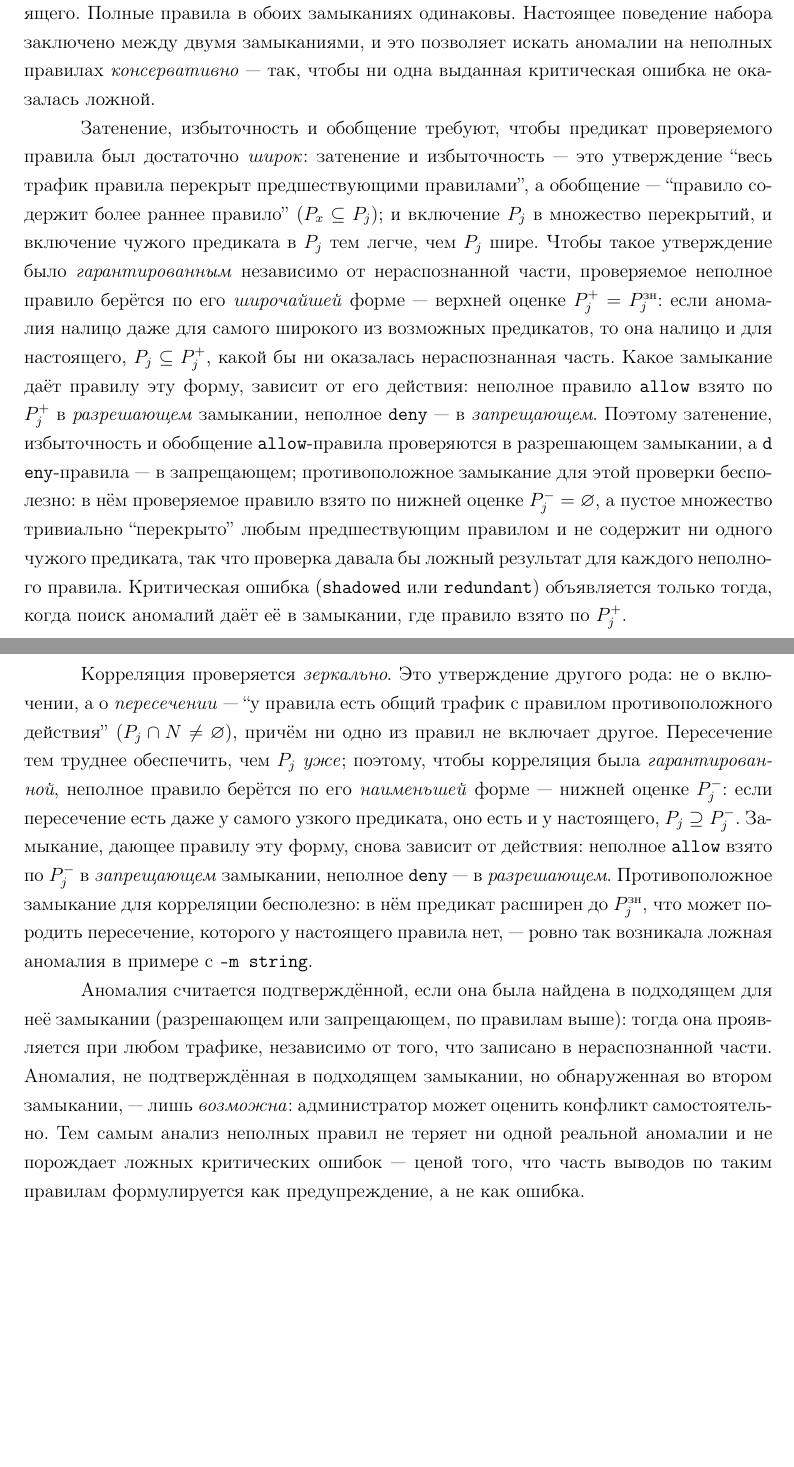
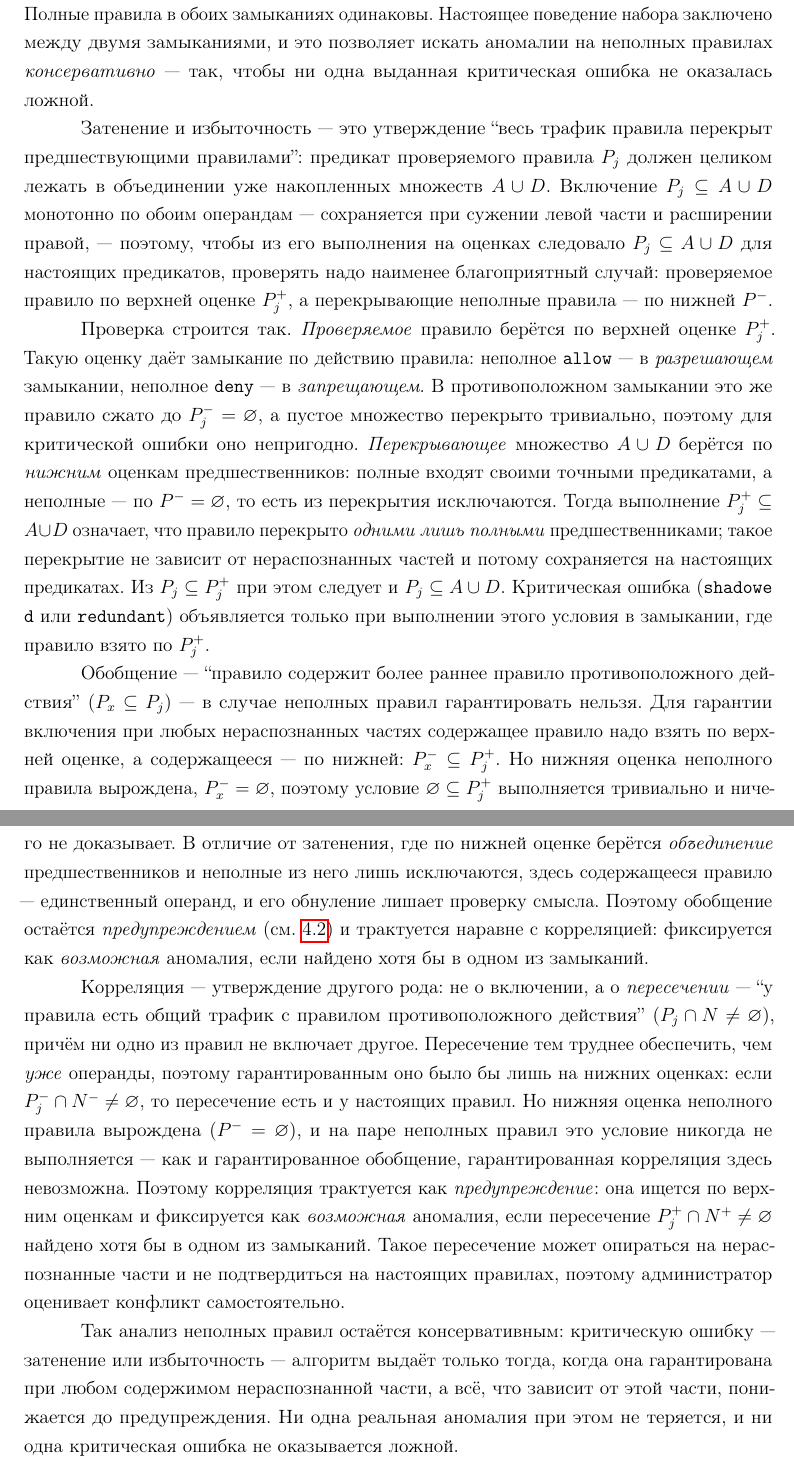
Before and after one commit to Panterrich/RuleAnalyzer, a LaTeX thesis (thesis/thesis.tex, which reads thesis/include/preambule.tex, thesis/parts/Section3.tex): two parts of pages 63 and 64 of 76 before the commit and two parts of pages 63 and 64 of 75 after it, joined at a grey line, cut so that both start at the same text, the shorter picture padded with empty space. Compiled offline with pdfLaTeX.

Commit message:
[RULE-ANALYZER] review edits

```diff
--- a/thesis/include/preambule.tex
+++ b/thesis/include/preambule.tex
@@ -19,6 +19,13 @@
 
 %% Поля (геометрия страницы)
 \usepackage[left=3cm,right=1.5cm,top=2cm,bottom=2cm,bindingoffset=0cm]{geometry}
+
+%% Перенос длинных строк (текст и листинги verbatim)
+\usepackage{microtype}
+\setlength{\emergencystretch}{3em}
+\usepackage{fvextra}
+\fvset{breaklines=true,breakanywhere=true,fontsize=\small}
+\DefineVerbatimEnvironment{verbatim}{Verbatim}{breaklines=true,breakanywhere=true,fontsize=\small}
 
 %% Русские списки
 \usepackage{enumitem}
--- a/thesis/parts/Section3.tex
+++ b/thesis/parts/Section3.tex
@@ -911,12 +911,16 @@ iptables -A FORWARD -d 10.0.0.10 -p tcp --dport 80 -j ACCEPT
 \end{itemize}
 Для полного правила $U$ известно и обе оценки совпадают с $P_j$; расходятся они только на неполных правилах.
 
-Чтобы по этим оценкам судить о поведении \emph{всего набора}, анализ ведётся по образцу формально верифицированного анализа iptables Diekmann и др.~\cite{diekmann2018verified}: вместо одного набора с неопределённостью строятся два полных набора --- \emph{разрешающее} и \emph{запрещающее замыкание}, --- в каждом из которых неполнота уже доопределена, и каждый обходится обычным алгоритмом с обычным обновлением множеств $A$, $D$, $F$ и $R$. Какую оценку подставить вместо $P_j$ неполного правила, зависит от его действия: замыкание доопределяет неполноту \emph{в пользу} разрешения или запрета, а не предиката самого по себе. В \emph{разрешающем} замыкании неполное правило \tx{allow} берётся по верхней оценке $P_j^+$, а неполное \tx{deny} --- по нижней оценке $P_j^-$: так набор разрешает \emph{не меньше} трафика, чем настоящий. В \emph{запрещающем} замыкании --- наоборот: неполное \tx{allow} по нижней оценке $P_j^-$, неполное \tx{deny} по верхней оценке $P_j^+$, и набор разрешает \emph{не больше} настоящего. Полные правила в обоих замыканиях одинаковы. Настоящее поведение набора заключено между двумя замыканиями, и это позволяет искать аномалии на неполных правилах \emph{консервативно} --- так, чтобы ни одна выданная критическая ошибка не оказалась ложной.
+Чтобы по этим оценкам судить о поведении \emph{всего набора}, анализ ведётся по образцу формально верифицированного анализа iptables Diekmann и др.~\cite{diekmann2018verified}: вместо одного набора с неопределённостью строятся два полных набора --- \emph{разрешающее} и \emph{запрещающее замыкание}, --- в каждом из которых неполнота уже доопределена, и каждый обходится обычным алгоритмом с обычным обновлением множеств $A$, $D$, $F$ и $R$. Какую оценку подставить вместо $P_j$ неполного правила, зависит от его действия. В \emph{разрешающем} замыкании неполное правило \tx{allow} берётся по верхней оценке $P_j^+$, а неполное \tx{deny} --- по нижней оценке $P_j^-$: так набор разрешает \emph{не меньше} трафика, чем настоящий. В \emph{запрещающем} замыкании --- наоборот: неполное \tx{allow} по нижней оценке $P_j^-$, неполное \tx{deny} по верхней оценке $P_j^+$, и набор разрешает \emph{не больше} настоящего. Полные правила в обоих замыканиях одинаковы. Настоящее поведение набора заключено между двумя замыканиями, и это позволяет искать аномалии на неполных правилах \emph{консервативно} --- так, чтобы ни одна выданная критическая ошибка не оказалась ложной.
 
-Затенение, избыточность и обобщение требуют, чтобы предикат проверяемого правила был достаточно \emph{широк}: затенение и избыточность --- это утверждение ``весь трафик правила перекрыт предшествующими правилами'', а обобщение --- ``правило содержит более раннее правило'' ($P_x \subseteq P_j$); и включение $P_j$ в множество перекрытий, и включение чужого предиката в $P_j$ тем легче, чем $P_j$ шире. Чтобы такое утверждение было \emph{гарантированным} независимо от нераспознанной части, проверяемое неполное правило берётся по его \emph{широчайшей} форме --- верхней оценке $P_j^+ = P_j^{\text{зн}}$: если аномалия налицо даже для самого широкого из возможных предикатов, то она налицо и для настоящего, $P_j \subseteq P_j^+$, какой бы ни оказалась нераспознанная часть. Какое замыкание даёт правилу эту форму, зависит от его действия: неполное правило \tx{allow} взято по $P_j^+$ в \emph{разрешающем} замыкании, неполное \tx{deny} --- в \emph{запрещающем}. Поэтому затенение, избыточность и обобщение \tx{allow}-правила проверяются в разрешающем замыкании, а \tx{deny}-правила --- в запрещающем; противоположное замыкание для этой проверки бесполезно: в нём проверяемое правило взято по нижней оценке $P_j^- = \varnothing$, а пустое множество тривиально ``перекрыто'' любым предшествующим правилом и не содержит ни одного чужого предиката, так что проверка давала бы ложный результат для каждого неполного правила. Критическая ошибка (\tx{shadowed} или \tx{redundant}) объявляется только тогда, когда поиск аномалий даёт её в замыкании, где правило взято по $P_j^+$.
+Затенение и избыточность --- это утверждение ``весь трафик правила перекрыт предшествующими правилами'': предикат проверяемого правила $P_j$ должен целиком лежать в объединении уже накопленных множеств $A \cup D$. Включение $P_j \subseteq A \cup D$ монотонно по обоим операндам --- сохраняется при сужении левой части и расширении правой, --- поэтому, чтобы из его выполнения на оценках следовало $P_j \subseteq A \cup D$ для настоящих предикатов, проверять надо наименее благоприятный случай: проверяемое правило по верхней оценке $P_j^+$, а перекрывающие неполные правила --- по нижней $P^-$.
 
-Корреляция проверяется \emph{зеркально}. Это утверждение другого рода: не о включении, а о \emph{пересечении} --- ``у правила есть общий трафик с правилом противоположного действия'' ($P_j \cap N \neq \varnothing$), причём ни одно из правил не включает другое. Пересечение тем труднее обеспечить, чем $P_j$ \emph{уже}; поэтому, чтобы корреляция была \emph{гарантированной}, неполное правило берётся по его \emph{наименьшей} форме --- нижней оценке $P_j^-$: если пересечение есть даже у самого узкого предиката, оно есть и у настоящего, $P_j \supseteq P_j^-$. Замыкание, дающее правилу эту форму, снова зависит от действия: неполное \tx{allow} взято по $P_j^-$ в \emph{запрещающем} замыкании, неполное \tx{deny} --- в \emph{разрешающем}. Противоположное замыкание для корреляции бесполезно: в нём предикат расширен до $P_j^{\text{зн}}$, что может породить пересечение, которого у настоящего правила нет, --- ровно так возникала ложная аномалия в примере с \texttt{-m string}.
+Проверка строится так. \emph{Проверяемое} правило берётся по верхней оценке $P_j^+$. Такую оценку даёт замыкание по действию правила: неполное \tx{allow} --- в \emph{разрешающем} замыкании, неполное \tx{deny} --- в \emph{запрещающем}. В противоположном замыкании это же правило сжато до $P_j^- = \varnothing$, а пустое множество перекрыто тривиально, поэтому для критической ошибки оно непригодно. \emph{Перекрывающее} множество $A \cup D$ берётся по \emph{нижним} оценкам предшественников: полные входят своими точными предикатами, а неполные --- по $P^- = \varnothing$, то есть из перекрытия исключаются. Тогда выполнение $P_j^+ \subseteq A \cup D$ означает, что правило перекрыто \emph{одними лишь полными} предшественниками; такое перекрытие не зависит от нераспознанных частей и потому сохраняется на настоящих предикатах. Из $P_j \subseteq P_j^+$ при этом следует и $P_j \subseteq A \cup D$. Критическая ошибка (\tx{shadowed} или \tx{redundant}) объявляется только при выполнении этого условия в замыкании, где правило взято по $P_j^+$.
 
-Аномалия считается подтверждённой, если она была найдена в подходящем для неё замыкании (разрешающем или запрещающем, по правилам выше): тогда она проявляется при любом трафике, независимо от того, что записано в нераспознанной части. Аномалия, не подтверждённая в подходящем замыкании, но обнаруженная во втором замыкании, --- лишь \emph{возможна}: администратор может оценить конфликт самостоятельно. Тем самым анализ неполных правил не теряет ни одной реальной аномалии и не порождает ложных критических ошибок --- ценой того, что часть выводов по таким правилам формулируется как предупреждение, а не как ошибка.
+Обобщение --- ``правило содержит более раннее правило противоположного действия'' ($P_x \subseteq P_j$) --- в случае неполных правил гарантировать нельзя. Для гарантии включения при любых нераспознанных частях содержащее правило надо взять по верхней оценке, а содержащееся --- по нижней: $P_x^- \subseteq P_j^+$. Но нижняя оценка неполного правила вырождена, $P_x^- = \varnothing$, поэтому условие $\varnothing \subseteq P_j^+$ выполняется тривиально и ничего не доказывает. В отличие от затенения, где по нижней оценке берётся \emph{объединение} предшественников и неполные из него лишь исключаются, здесь содержащееся правило --- единственный операнд, и его обнуление лишает проверку смысла. Поэтому обобщение остаётся \emph{предупреждением} (см.~\ref{sec:Section3:errors}) и трактуется наравне с корреляцией: фиксируется как \emph{возможная} аномалия, если найдено хотя бы в одном из замыканий.
+
+Корреляция --- утверждение другого рода: не о включении, а о \emph{пересечении} --- ``у правила есть общий трафик с правилом противоположного действия'' ($P_j \cap N \neq \varnothing$), причём ни одно из правил не включает другое. Пересечение тем труднее обеспечить, чем \emph{уже} операнды, поэтому гарантированным оно было бы лишь на нижних оценках: если $P_j^- \cap N^- \neq \varnothing$, то пересечение есть и у настоящих правил. Но нижняя оценка неполного правила вырождена ($P^- = \varnothing$), и на паре неполных правил это условие никогда не выполняется --- как и гарантированное обобщение, гарантированная корреляция здесь невозможна. Поэтому корреляция трактуется как \emph{предупреждение}: она ищется по верхним оценкам и фиксируется как \emph{возможная} аномалия, если пересечение $P_j^+ \cap N^+ \neq \varnothing$ найдено хотя бы в одном из замыканий. Такое пересечение может опираться на нераспознанные части и не подтвердиться на настоящих правилах, поэтому администратор оценивает конфликт самостоятельно.
+
+Так анализ неполных правил остаётся консервативным: критическую ошибку --- затенение или избыточность --- алгоритм выдаёт только тогда, когда она гарантирована при любом содержимом нераспознанной части, а всё, что зависит от этой части, понижается до предупреждения. Ни одна реальная аномалия при этом не теряется, и ни одна критическая ошибка не оказывается ложной.
 
 \newpage
```
Also changed, not shown: thesis/parts/Section0.tex (+1 -1 lines), thesis/parts/Section4.tex (+2 -2 lines), thesis/parts/Section5.tex (+1 -1 lines), thesis/thesis.pdf (deleted).
